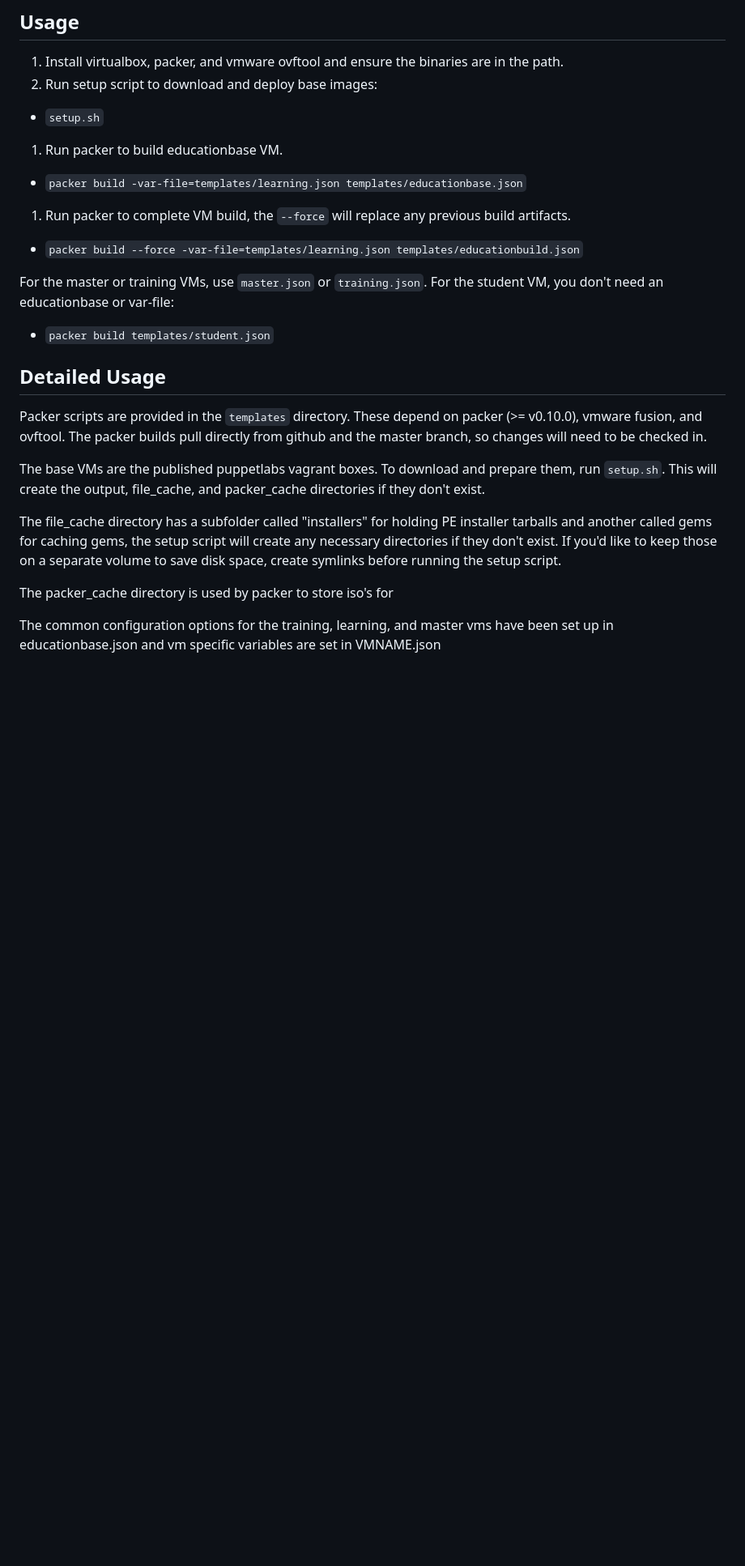
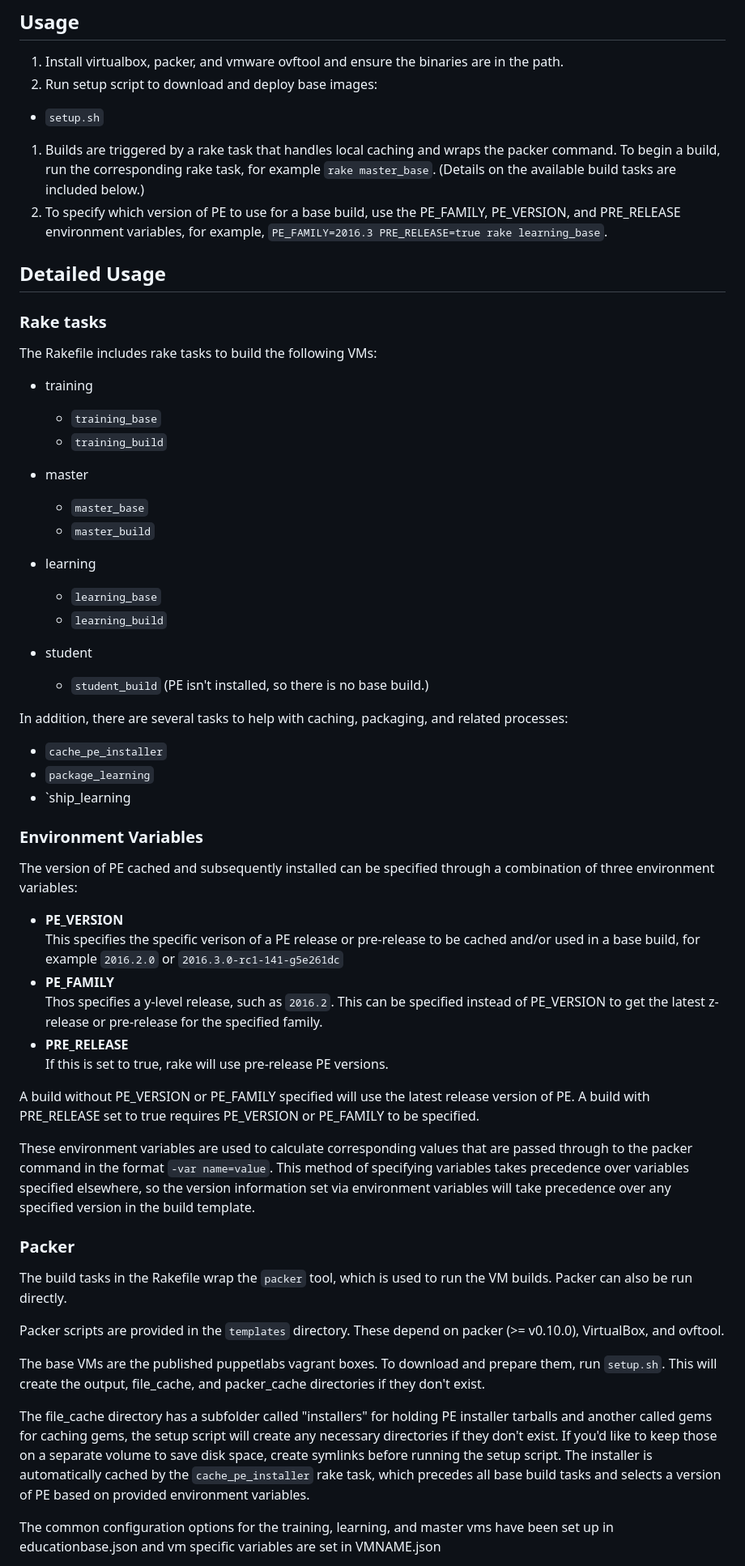
Before and after one commit to SolarSystemScribee/commande, a Markdown page: README.markdown, the part around one of its changes. Shown at 81% size. GitHub-like rendering; blank space fills up the shorter version.

```diff
--- a/README.markdown
+++ b/README.markdown
@@ -7,20 +7,73 @@ versioned release notes at [ReleaseNotes.md](ReleaseNotes.md).
 1. Install virtualbox, packer, and vmware ovftool and ensure the binaries are in the path.
 1. Run setup script to download and deploy base images:
   * `setup.sh`
-1. Run packer to build educationbase VM.
-  * `packer build -var-file=templates/learning.json templates/educationbase.json`
-1. Run packer to complete VM build, the `--force` will replace any previous build artifacts.
-  * `packer build --force -var-file=templates/learning.json templates/educationbuild.json`
-
-For the master or training VMs, use `master.json` or `training.json`.
-For the student VM, you don't need an educationbase or var-file:
-  * `packer build templates/student.json`
+1. Builds are triggered by a rake task that handles local caching and wraps the
+packer command. To begin a build, run the corresponding rake task, for example
+`rake master_base`. (Details on the available build tasks are included below.)
+1. To specify which version of PE to use for a base build, use the PE\_FAMILY,
+PE\_VERSION, and PRE\_RELEASE environment variables, for example,
+`PE_FAMILY=2016.3 PRE_RELEASE=true rake learning_base`.
 
 ## Detailed Usage
 
+### Rake tasks
+
+The Rakefile includes rake tasks to build the following VMs:
+
+* training
+  * `training_base`
+  * `training_build`
+
+* master
+  * `master_base`
+  * `master_build`
+
+* learning
+  * `learning_base`
+  * `learning_build`
+
+* student
+  * `student_build` (PE isn't installed, so there is no base build.)
+
+In addition, there are several tasks to help with caching, packaging, and
+related processes:
+
+* `cache_pe_installer`
+* `package_learning`
+* `ship_learning
+
+### Environment Variables
+
+The version of PE cached and subsequently installed can be specified through a
+combination of three environment variables:
+
+* **PE_VERSION**
+  This specifies the specific verison of a PE release or pre-release to be
+  cached and/or used in a base build, for example `2016.2.0` or `2016.3.0-rc1-141-g5e261dc`
+* **PE_FAMILY**
+  Thos specifies a y-level release, such as `2016.2`. This can be specified
+  instead of PE_VERSION to get the latest z-release or pre-release for the
+  specified family.
+* **PRE_RELEASE**
+  If this is set to true, rake will use pre-release PE versions.
+
+A build without PE_VERSION or PE_FAMILY specified will use the latest release
+version of PE. A build with PRE_RELEASE set to true requires PE_VERSION or
+PE_FAMILY to be specified.
+
+These environment variables are used to calculate corresponding values that are
+passed through to the packer command in the format `-var name=value`. This
+method of specifying variables takes precedence over variables specified
+elsewhere, so the version information set via environment variables will take
+precedence over any specified version in the build template.
+
+### Packer
+
+The build tasks in the Rakefile wrap the `packer` tool, which is used to
+run the VM builds. Packer can also be run directly.
+
 Packer scripts are provided in the `templates` directory. These depend on
-packer (>= v0.10.0), vmware fusion, and ovftool. The packer builds pull
-directly from github and the master branch, so changes will need to be checked in.
+packer (>= v0.10.0), VirtualBox, and ovftool.
 
 The base VMs are the published puppetlabs vagrant boxes.  To download and
 prepare them, run `setup.sh`. This will create the output, file_cache, and
@@ -30,9 +83,9 @@ The file_cache directory has a subfolder called "installers" for holding
 PE installer tarballs and another called gems for caching gems, the setup
 script will create any necessary directories if they don't exist. If you'd like
 to keep those on a separate volume to save disk space, create symlinks before
-running the setup script.
-
-The packer_cache directory is used by packer to store iso's for
+running the setup script. The installer is automatically cached by the
+`cache_pe_installer` rake task, which precedes all base build tasks and selects
+a version of PE based on provided environment variables.
 
 The common configuration options for the training, learning, and master vms
 have been set up in educationbase.json and vm specific variables are set in
```
Also changed, not shown: other parts of README.markdown (+4 -37 lines).
